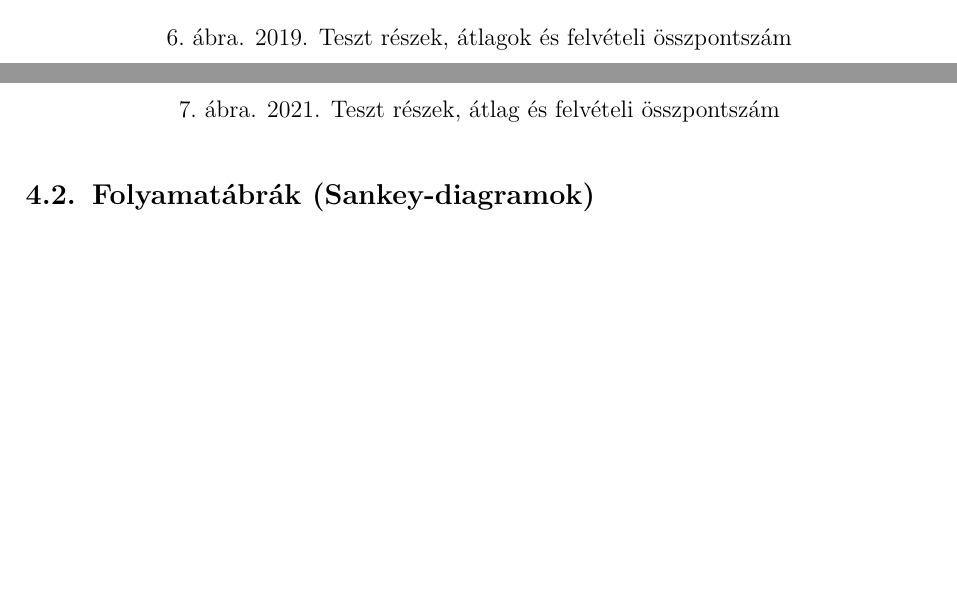
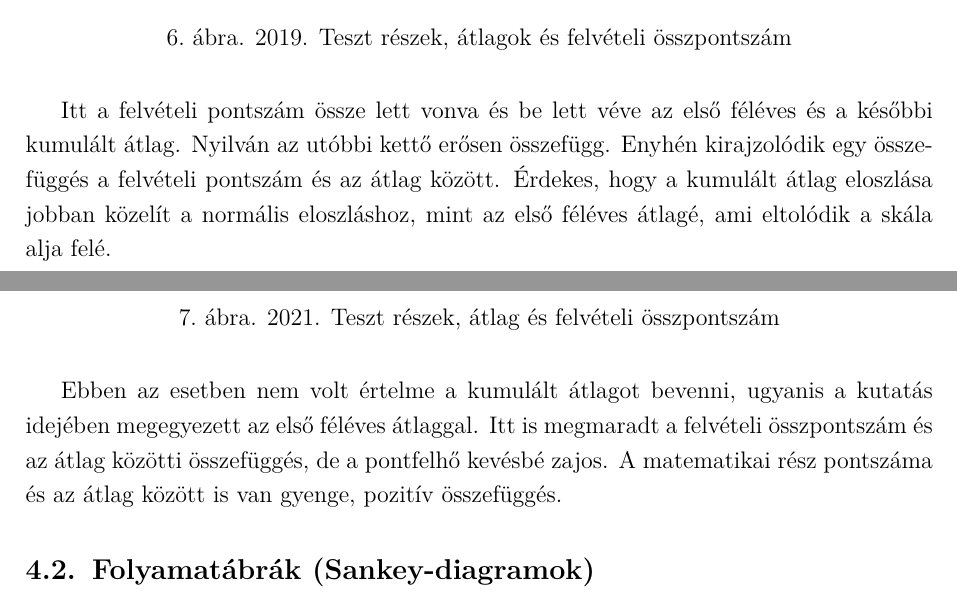
Before and after one commit to konderal333/-nkutfel, a LaTeX document (TDK dolgozat/TDK_doc.tex): two parts of pages 9 and 10 of 29, joined at a grey line, cut so that both start at the same text, the shorter picture padded with empty space. Compiled offline with pdfLaTeX.

Commit message:
Update TDK_doc.tex

```diff
--- a/TDK dolgozat/TDK_doc.tex
+++ b/TDK dolgozat/TDK_doc.tex
@@ -227,6 +229,8 @@ Egészen hasonló képet látunk, mint a 2019 esetében, de itt is érvényesül
 \caption{2019. Teszt részek, átlagok és felvételi összpontszám}
 \label{fig:2019minmax4}
 \end{figure}
+
+Itt a felvételi pontszám össze lett vonva és be lett véve az első féléves és a későbbi kumulált átlag. Nyilván az utóbbi kettő erősen összefügg. Enyhén kirajzolódik egy összefüggés a felvételi pontszám és az átlag között. Érdekes, hogy a kumulált átlag eloszlása jobban közelít a normális eloszláshoz, mint az első féléves átlagé, ami eltolódik a skála alja felé.
 
 
 \begin{figure}[H]
@@ -236,6 +240,7 @@ Egészen hasonló képet látunk, mint a 2019 esetében, de itt is érvényesül
 \label{fig:2021minmax}
 \end{figure}
 
+Ebben az esetben nem volt értelme a kumulált átlagot bevenni, ugyanis a kutatás idejében megegyezett az első féléves átlaggal. Itt is megmaradt a felvételi összpontszám és az átlag közötti összefüggés, de a pontfelhő kevésbé zajos. A matematikai rész pontszáma és az átlag között is van gyenge, pozitív összefüggés.
 
 
 
```
Also changed, not shown: TDK dolgozat/TDK_doc.tex (2 more changed lines).
